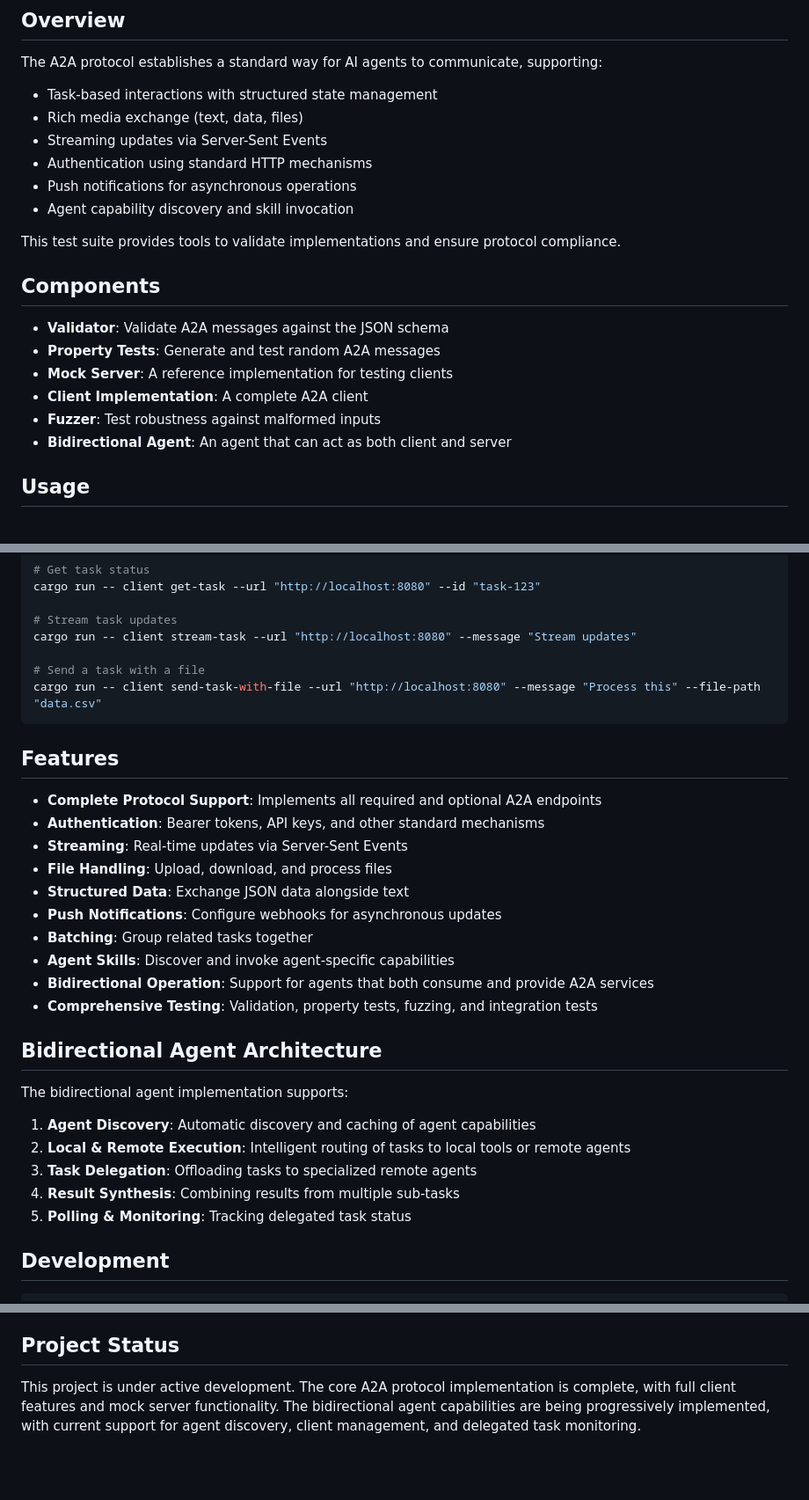
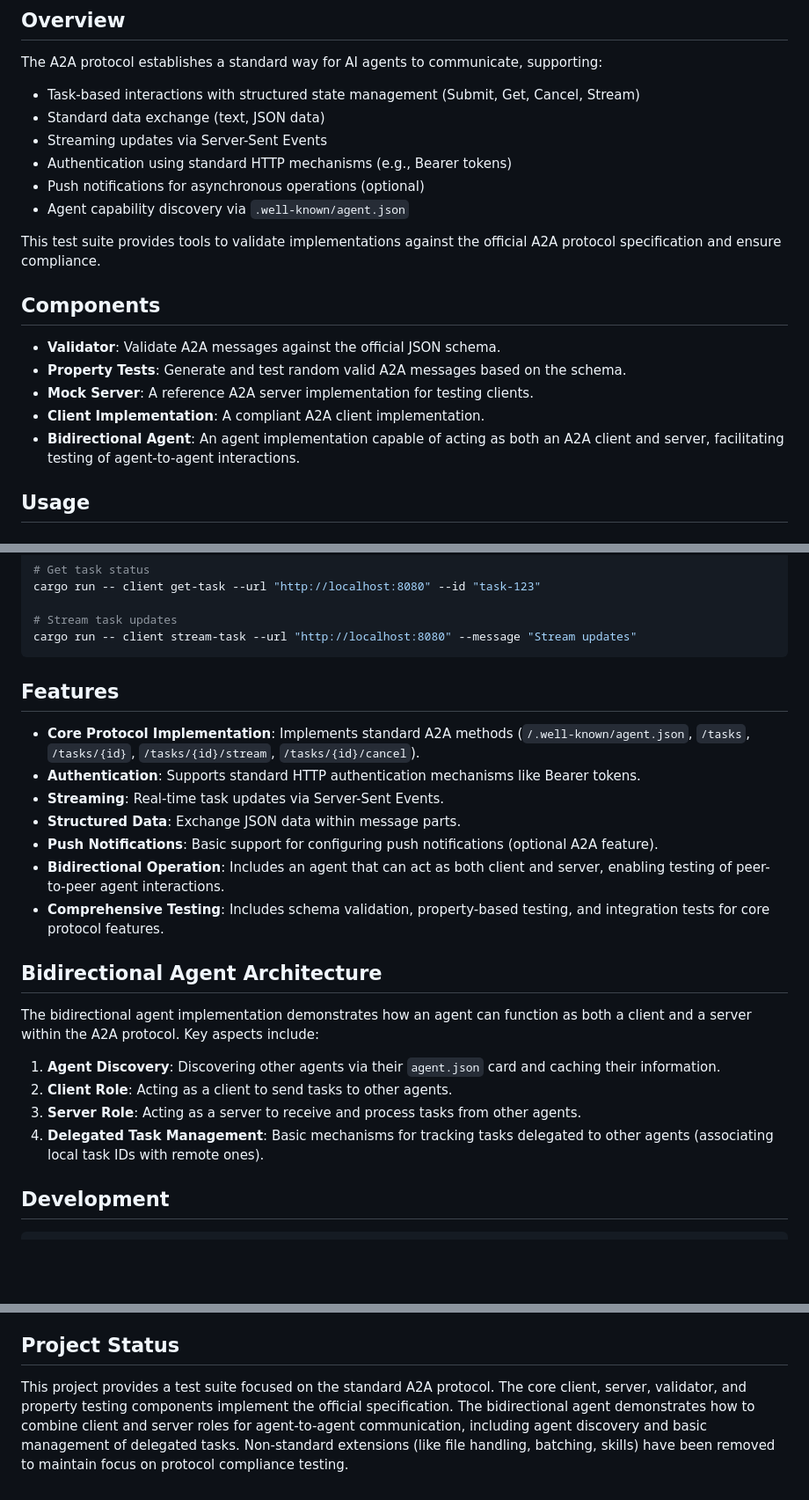
Before and after one commit to robert-at-pretension-io/A2A, a Markdown page: README.md, 3 parts joined by grey strips. Shown at 88% size. GitHub-like rendering; blank space fills up the shorter version.

Commit message:
docs: Update README to reflect standard A2A protocol focus

````diff
--- a/README.md
+++ b/README.md
@@ -6,23 +6,22 @@ A comprehensive testing framework for the Agent-to-Agent (A2A) protocol, enablin
 
 The A2A protocol establishes a standard way for AI agents to communicate, supporting:
 
-- Task-based interactions with structured state management
-- Rich media exchange (text, data, files)
+- Task-based interactions with structured state management (Submit, Get, Cancel, Stream)
+- Standard data exchange (text, JSON data)
 - Streaming updates via Server-Sent Events
-- Authentication using standard HTTP mechanisms
-- Push notifications for asynchronous operations
-- Agent capability discovery and skill invocation
+- Authentication using standard HTTP mechanisms (e.g., Bearer tokens)
+- Push notifications for asynchronous operations (optional)
+- Agent capability discovery via `.well-known/agent.json`
 
-This test suite provides tools to validate implementations and ensure protocol compliance.
+This test suite provides tools to validate implementations against the official A2A protocol specification and ensure compliance.
 
 ## Components
 
-- **Validator**: Validate A2A messages against the JSON schema
-- **Property Tests**: Generate and test random A2A messages
-- **Mock Server**: A reference implementation for testing clients
-- **Client Implementation**: A complete A2A client
-- **Fuzzer**: Test robustness against malformed inputs
-- **Bidirectional Agent**: An agent that can act as both client and server
+- **Validator**: Validate A2A messages against the official JSON schema.
+- **Property Tests**: Generate and test random valid A2A messages based on the schema.
+- **Mock Server**: A reference A2A server implementation for testing clients.
+- **Client Implementation**: A compliant A2A client implementation.
+- **Bidirectional Agent**: An agent implementation capable of acting as both an A2A client and server, facilitating testing of agent-to-agent interactions.
 
 ## Usage
 
@@ -56,33 +55,26 @@ cargo run -- client get-task --url "http://localhost:8080" --id "task-123"
 
 # Stream task updates
 cargo run -- client stream-task --url "http://localhost:8080" --message "Stream updates"
-
-# Send a task with a file
-cargo run -- client send-task-with-file --url "http://localhost:8080" --message "Process this" --file-path "data.csv"
 ```
 
 ## Features
 
-- **Complete Protocol Support**: Implements all required and optional A2A endpoints
-- **Authentication**: Bearer tokens, API keys, and other standard mechanisms
-- **Streaming**: Real-time updates via Server-Sent Events
-- **File Handling**: Upload, download, and process files
-- **Structured Data**: Exchange JSON data alongside text
-- **Push Notifications**: Configure webhooks for asynchronous updates
-- **Batching**: Group related tasks together
-- **Agent Skills**: Discover and invoke agent-specific capabilities
-- **Bidirectional Operation**: Support for agents that both consume and provide A2A services
-- **Comprehensive Testing**: Validation, property tests, fuzzing, and integration tests
+- **Core Protocol Implementation**: Implements standard A2A methods (`/.well-known/agent.json`, `/tasks`, `/tasks/{id}`, `/tasks/{id}/stream`, `/tasks/{id}/cancel`).
+- **Authentication**: Supports standard HTTP authentication mechanisms like Bearer tokens.
+- **Streaming**: Real-time task updates via Server-Sent Events.
+- **Structured Data**: Exchange JSON data within message parts.
+- **Push Notifications**: Basic support for configuring push notifications (optional A2A feature).
+- **Bidirectional Operation**: Includes an agent that can act as both client and server, enabling testing of peer-to-peer agent interactions.
+- **Comprehensive Testing**: Includes schema validation, property-based testing, and integration tests for core protocol features.
 
 ## Bidirectional Agent Architecture
 
-The bidirectional agent implementation supports:
+The bidirectional agent implementation demonstrates how an agent can function as both a client and a server within the A2A protocol. Key aspects include:
 
-1. **Agent Discovery**: Automatic discovery and caching of agent capabilities
-2. **Local & Remote Execution**: Intelligent routing of tasks to local tools or remote agents
-3. **Task Delegation**: Offloading tasks to specialized remote agents
-4. **Result Synthesis**: Combining results from multiple sub-tasks
-5. **Polling & Monitoring**: Tracking delegated task status
+1.  **Agent Discovery**: Discovering other agents via their `agent.json` card and caching their information.
+2.  **Client Role**: Acting as a client to send tasks to other agents.
+3.  **Server Role**: Acting as a server to receive and process tasks from other agents.
+4.  **Delegated Task Management**: Basic mechanisms for tracking tasks delegated to other agents (associating local task IDs with remote ones).
 
 ## Development
 
@@ -106,4 +98,4 @@ cargo test client::streaming::tests
 
 ## Project Status
 
-This project is under active development. The core A2A protocol implementation is complete, with full client features and mock server functionality. The bidirectional agent capabilities are being progressively implemented, with current support for agent discovery, client management, and delegated task monitoring.
+This project provides a test suite focused on the standard A2A protocol. The core client, server, validator, and property testing components implement the official specification. The bidirectional agent demonstrates how to combine client and server roles for agent-to-agent communication, including agent discovery and basic management of delegated tasks. Non-standard extensions (like file handling, batching, skills) have been removed to maintain focus on protocol compliance testing.
````
